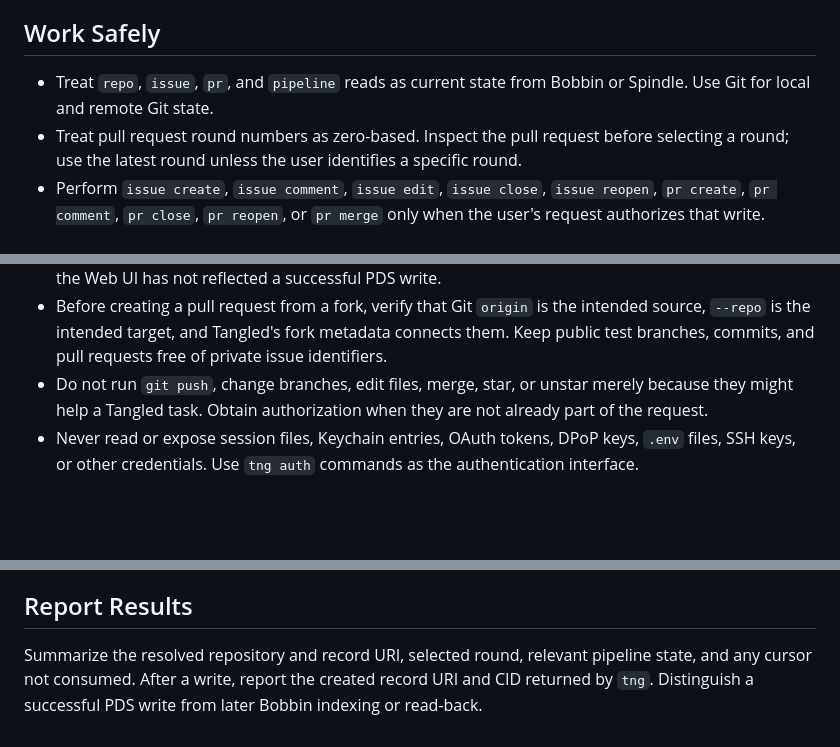
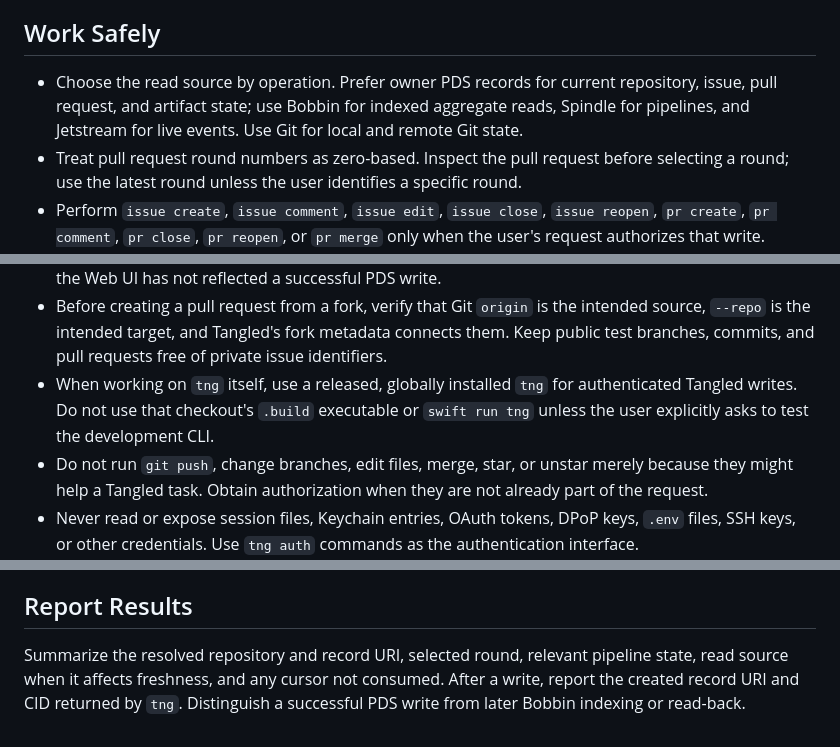
Before and after one commit to nnabeyang/swift-tangled-mirror, a Markdown page: skills/tng/SKILL.md, 3 parts joined by grey strips. Drawn GitHub-style; blank space fills up the shorter version.

Commit message:
docs: update tng agent workflows

```diff
--- a/skills/tng/SKILL.md
+++ b/skills/tng/SKILL.md
@@ -28,8 +28,10 @@ handling pagination and failures.
 
 ## Work Safely
 
-- Treat `repo`, `issue`, `pr`, and `pipeline` reads as current state from
-  Bobbin or Spindle. Use Git for local and remote Git state.
+- Choose the read source by operation. Prefer owner PDS records for current
+  repository, issue, pull request, and artifact state; use Bobbin for indexed
+  aggregate reads, Spindle for pipelines, and Jetstream for live events. Use
+  Git for local and remote Git state.
 - Treat pull request round numbers as zero-based. Inspect the pull request
   before selecting a round; use the latest round unless the user identifies a
   specific round.
@@ -57,6 +59,10 @@ handling pagination and failures.
   intended source, `--repo` is the intended target, and Tangled's fork metadata
   connects them. Keep public test branches, commits, and pull requests free of
   private issue identifiers.
+- When working on `tng` itself, use a released, globally installed `tng` for
+  authenticated Tangled writes. Do not use that checkout's `.build` executable
+  or `swift run tng` unless the user explicitly asks to test the development
+  CLI.
 - Do not run `git push`, change branches, edit files, merge, star, or unstar
   merely because they might help a Tangled task. Obtain authorization when
   they are not already part of the request.
@@ -92,6 +98,7 @@ precondition and do not silently fetch, push, or rewrite repository state.
 ## Report Results
 
 Summarize the resolved repository and record URI, selected round, relevant
-pipeline state, and any cursor not consumed. After a write, report the created
-record URI and CID returned by `tng`. Distinguish a successful PDS write from
-later Bobbin indexing or read-back.
+pipeline state, read source when it affects freshness, and any cursor not
+consumed. After a write, report the created record URI and CID returned by
+`tng`. Distinguish a successful PDS write from later Bobbin indexing or
+read-back.
```
Also changed, not shown: 1 other file.
